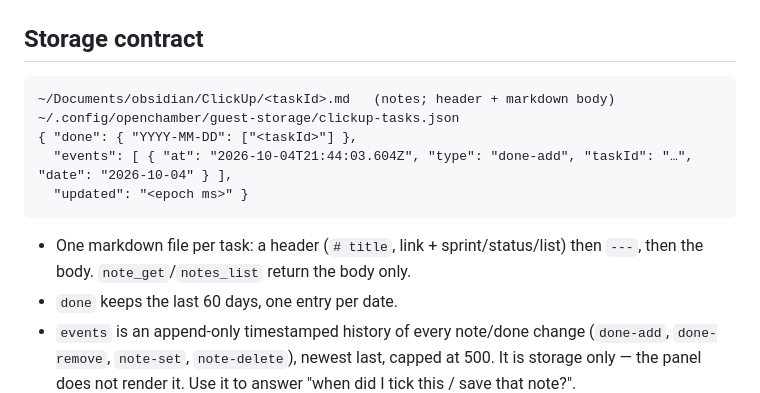
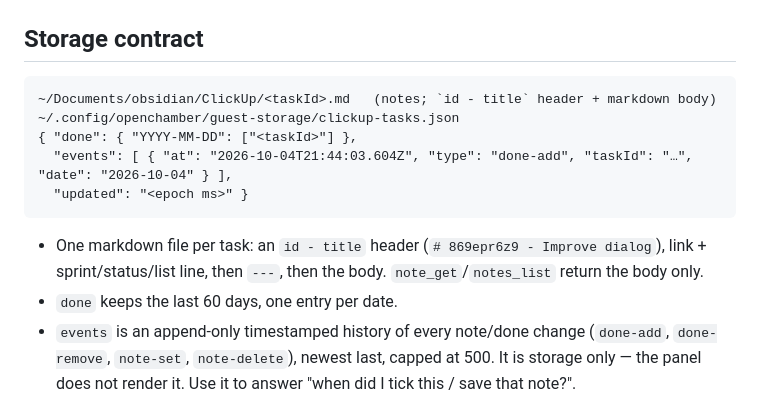
Before and after one commit to GilMarques/openchamber-clickup, a Markdown page: skills/clickup-tasks/SKILL.md, the part around the change. Drawn GitHub-style.

````diff
--- a/skills/clickup-tasks/SKILL.md
+++ b/skills/clickup-tasks/SKILL.md
@@ -45,15 +45,15 @@ node /home/gil/clickup-tasks/scripts/state.mjs events [taskId]
 ## Storage contract
 
 ```
-~/Documents/obsidian/ClickUp/<taskId>.md   (notes; header + markdown body)
+~/Documents/obsidian/ClickUp/<taskId>.md   (notes; `id - title` header + markdown body)
 ~/.config/openchamber/guest-storage/clickup-tasks.json
 { "done": { "YYYY-MM-DD": ["<taskId>"] },
   "events": [ { "at": "2026-10-04T21:44:03.604Z", "type": "done-add", "taskId": "…", "date": "2026-10-04" } ],
   "updated": "<epoch ms>" }
 ```
 
-- One markdown file per task: a header (`# title`, link + sprint/status/list)
-  then `---`, then the body. `note_get`/`notes_list` return the body only.
+- One markdown file per task: an `id - title` header (`# 869epr6z9 - Improve
+  dialog`), link + sprint/status/list line, then `---`, then the body. `note_get`/`notes_list` return the body only.
 - `done` keeps the last 60 days, one entry per date.
 - `events` is an append-only timestamped history of every note/done change
   (`done-add`, `done-remove`, `note-set`, `note-delete`), newest last, capped at
````
Also changed, not shown: README.md (+2 -2 lines).
